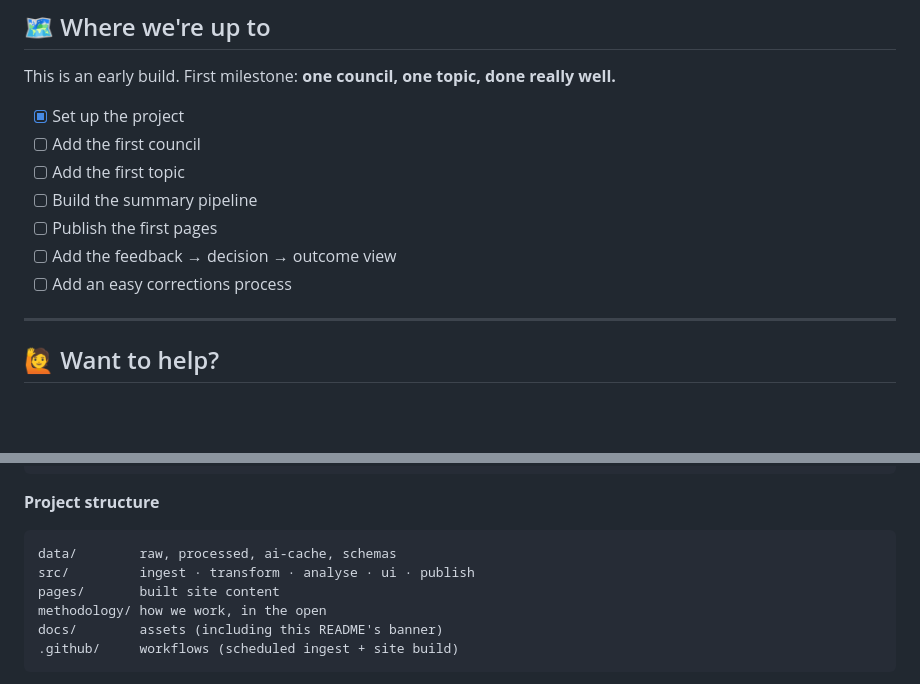
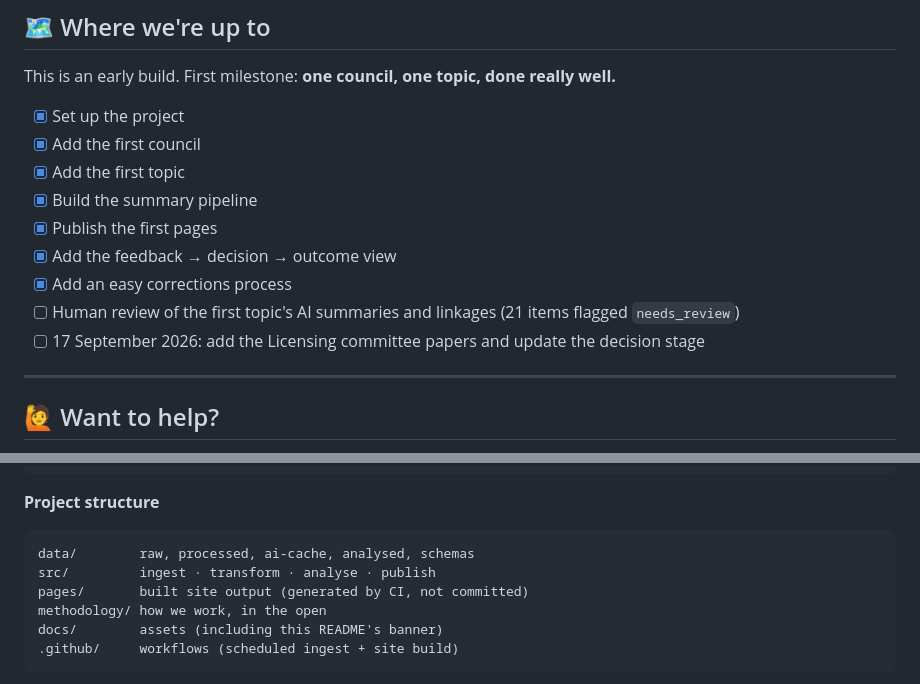
Before and after one commit to dawsman/councillens, a Markdown page: README.md, 2 parts joined by grey strips. Drawn GitHub-style; folded sections open; blank space fills up the shorter version.

Commit message:
README: tick off first-milestone roadmap items
Co-Authored-By: Claude Fable 5.1 <noreply@anthropic.com>

````diff
--- a/README.md
+++ b/README.md
@@ -83,12 +83,14 @@ This is the heart of CouncilLens: **we would rather say "we don't know" than mis
 This is an early build. First milestone: **one council, one topic, done really well.**
 
 - [x] Set up the project
-- [ ] Add the first council
-- [ ] Add the first topic
-- [ ] Build the summary pipeline
-- [ ] Publish the first pages
-- [ ] Add the feedback → decision → outcome view
-- [ ] Add an easy corrections process
+- [x] Add the first council
+- [x] Add the first topic
+- [x] Build the summary pipeline
+- [x] Publish the first pages
+- [x] Add the feedback → decision → outcome view
+- [x] Add an easy corrections process
+- [ ] Human review of the first topic's AI summaries and linkages (21 items flagged `needs_review`)
+- [ ] 17 September 2026: add the Licensing committee papers and update the decision stage
 
 ---
 
@@ -133,9 +135,9 @@ cd councillens
 **Project structure**
 
 ```text
-data/        raw, processed, ai-cache, schemas
-src/         ingest · transform · analyse · ui · publish
-pages/       built site content
+data/        raw, processed, ai-cache, analysed, schemas
+src/         ingest · transform · analyse · publish
+pages/       built site output (generated by CI, not committed)
 methodology/ how we work, in the open
 docs/        assets (including this README's banner)
 .github/     workflows (scheduled ingest + site build)
````
